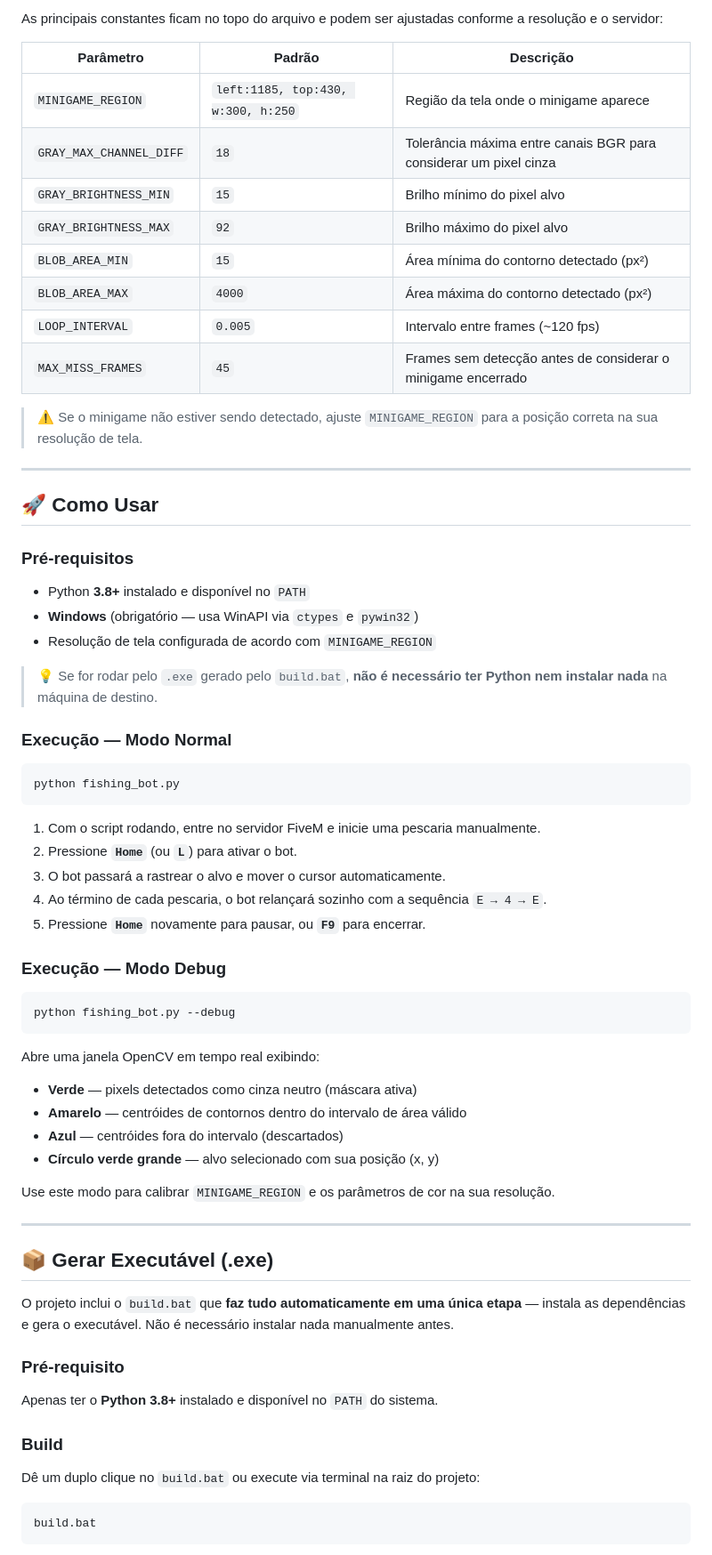
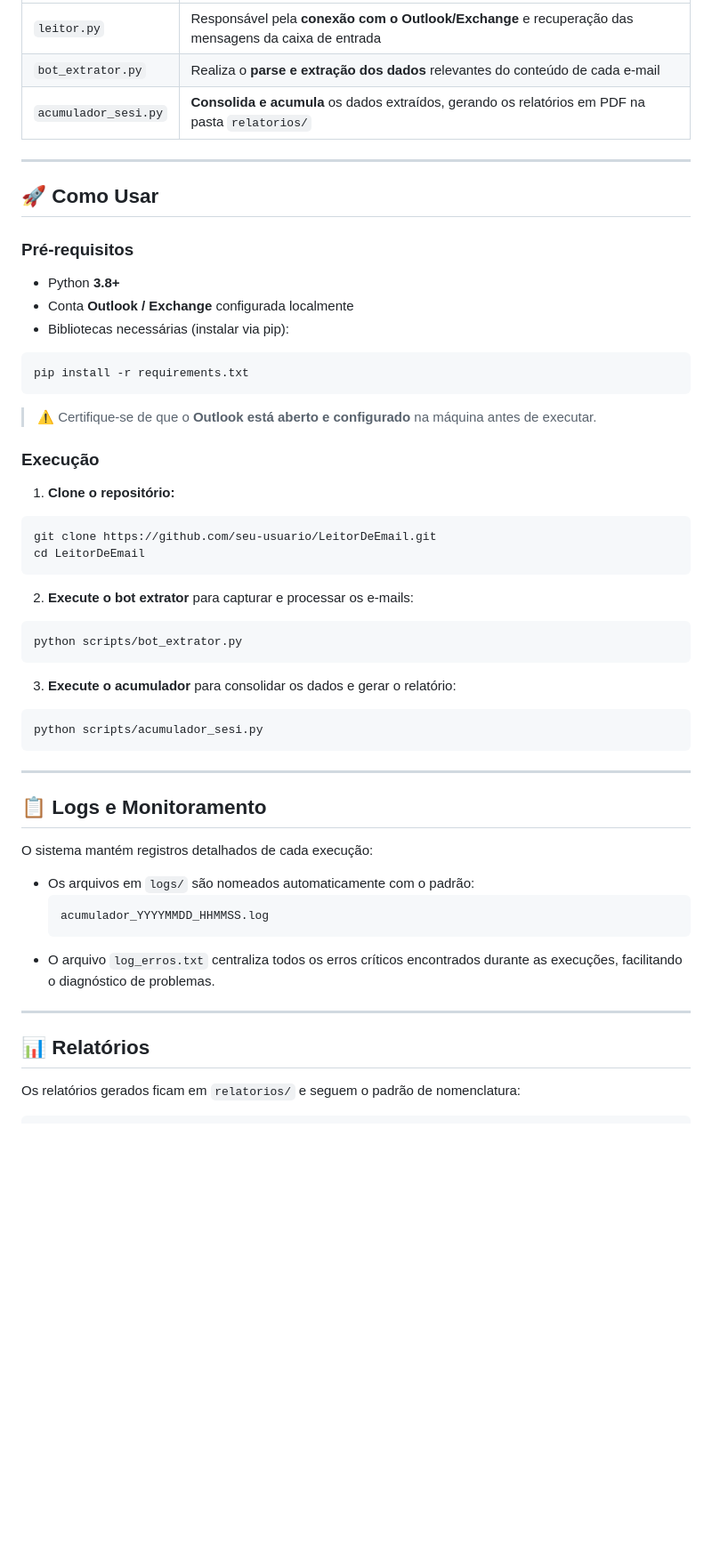
Before and after one commit to clamenezesbr/BOT, a Markdown page: PO/README.md, the part around one of its changes. Shown at 89% size. Rendered like a GitHub page; blank space fills up the shorter version.

````diff
--- a/PO/README.md
+++ b/PO/README.md
@@ -68,17 +59,6 @@ Fishing/
-As principais constantes ficam no topo do arquivo e podem ser ajustadas conforme a resolução e o servidor:
-
-| Parâmetro | Padrão | Descrição |
-|---|---|---|
-| `MINIGAME_REGION` | `left:1185, top:430, w:300, h:250` | Região da tela onde o minigame aparece |
-| `GRAY_MAX_CHANNEL_DIFF` | `18` | Tolerância máxima entre canais BGR para considerar um pixel cinza |
-| `GRAY_BRIGHTNESS_MIN` | `15` | Brilho mínimo do pixel alvo |
-| `GRAY_BRIGHTNESS_MAX` | `92` | Brilho máximo do pixel alvo |
-| `BLOB_AREA_MIN` | `15` | Área mínima do contorno detectado (px²) |
-| `BLOB_AREA_MAX` | `4000` | Área máxima do contorno detectado (px²) |
-| `LOOP_INTERVAL` | `0.005` | Intervalo entre frames (~120 fps) |
-| `MAX_MISS_FRAMES` | `45` | Frames sem detecção antes de considerar o minigame encerrado |
-
-> ⚠️ Se o minigame não estiver sendo detectado, ajuste `MINIGAME_REGION` para a posição correta na sua resolução de tela.
+| `leitor.py` | Responsável pela **conexão com o Outlook/Exchange** e recuperação das mensagens da caixa de entrada |
+| `bot_extrator.py` | Realiza o **parse e extração dos dados** relevantes do conteúdo de cada e-mail |
+| `acumulador_sesi.py` | **Consolida e acumula** os dados extraídos, gerando os relatórios em PDF na pasta `relatorios/` |
 
 ---
 
@@ -86,52 +66,49 @@ As principais constantes ficam no topo do arquivo e podem ser ajustadas conforme
 
 ### Pré-requisitos
 
-- Python **3.8+** instalado e disponível no `PATH`
-- **Windows** (obrigatório — usa WinAPI via `ctypes` e `pywin32`)
-- Resolução de tela configurada de acordo com `MINIGAME_REGION`
-
-> 💡 Se for rodar pelo `.exe` gerado pelo `build.bat`, **não é necessário ter Python nem instalar nada** na máquina de destino.
-
-### Execução — Modo Normal
+- Python **3.8+**
+- Conta **Outlook / Exchange** configurada localmente
+- Bibliotecas necessárias (instalar via pip):
 
 ```bash
-python fishing_bot.py
+pip install -r requirements.txt
 ```
 
-1. Com o script rodando, entre no servidor FiveM e inicie uma pescaria manualmente.
-2. Pressione **`Home`** (ou **`L`**) para ativar o bot.
-3. O bot passará a rastrear o alvo e mover o cursor automaticamente.
-4. Ao término de cada pescaria, o bot relançará sozinho com a sequência `E → 4 → E`.
-5. Pressione **`Home`** novamente para pausar, ou **`F9`** para encerrar.
+> ⚠️ Certifique-se de que o **Outlook está aberto e configurado** na máquina antes de executar.
 
-### Execução — Modo Debug
+### Execução
 
+1. **Clone o repositório:**
 ```bash
-python fishing_bot.py --debug
+git clone https://github.com/seu-usuario/LeitorDeEmail.git
+cd LeitorDeEmail
 ```
 
-Abre uma janela OpenCV em tempo real exibindo:
-- **Verde** — pixels detectados como cinza neutro (máscara ativa)
-- **Amarelo** — centróides de contornos dentro do intervalo de área válido
-- **Azul** — centróides fora do intervalo (descartados)
-- **Círculo verde grande** — alvo selecionado com sua posição (x, y)
+2. **Execute o bot extrator** para capturar e processar os e-mails:
+```bash
+python scripts/bot_extrator.py
+```
 
-Use este modo para calibrar `MINIGAME_REGION` e os parâmetros de cor na sua resolução.
+3. **Execute o acumulador** para consolidar os dados e gerar o relatório:
+```bash
+python scripts/acumulador_sesi.py
+```
 
 ---
 
-## 📦 Gerar Executável (.exe)
+## 📋 Logs e Monitoramento
 
-O projeto inclui o `build.bat` que **faz tudo automaticamente em uma única etapa** — instala as dependências e gera o executável. Não é necessário instalar nada manualmente antes.
+O sistema mantém registros detalhados de cada execução:
 
-### Pré-requisito
+- Os arquivos em `logs/` são nomeados automaticamente com o padrão:
+  ```
+  acumulador_YYYYMMDD_HHMMSS.log
+  ```
+- O arquivo `log_erros.txt` centraliza todos os erros críticos encontrados durante as execuções, facilitando o diagnóstico de problemas.
 
-Apenas ter o **Python 3.8+** instalado e disponível no `PATH` do sistema.
+---
 
-### Build
+## 📊 Relatórios
 
-Dê um duplo clique no `build.bat` ou execute via terminal na raiz do projeto:
-
-```bat
-build.bat
+Os relatórios gerados ficam em `relatorios/` e seguem o padrão de nomenclatura:
 ```
````
Also changed, not shown: other parts of PO/README.md (+40 -67 lines).
